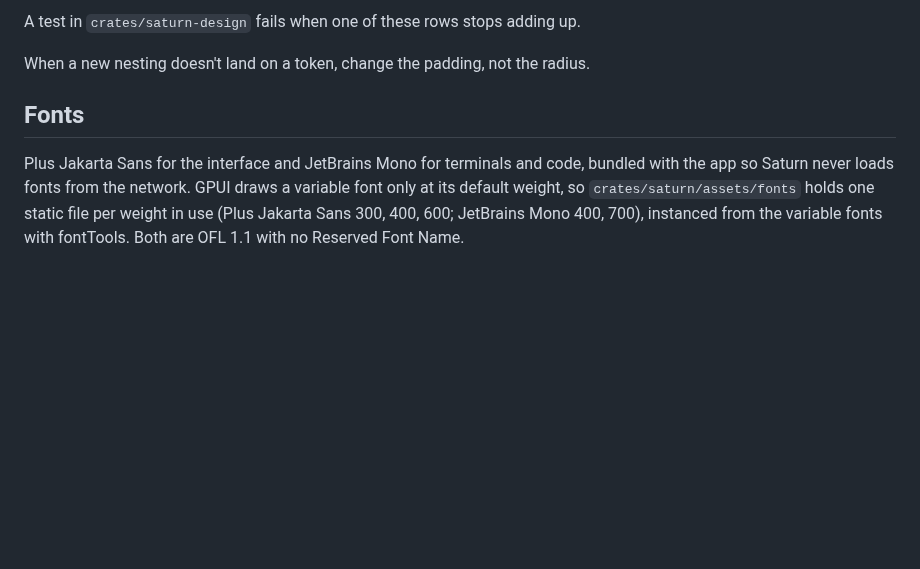
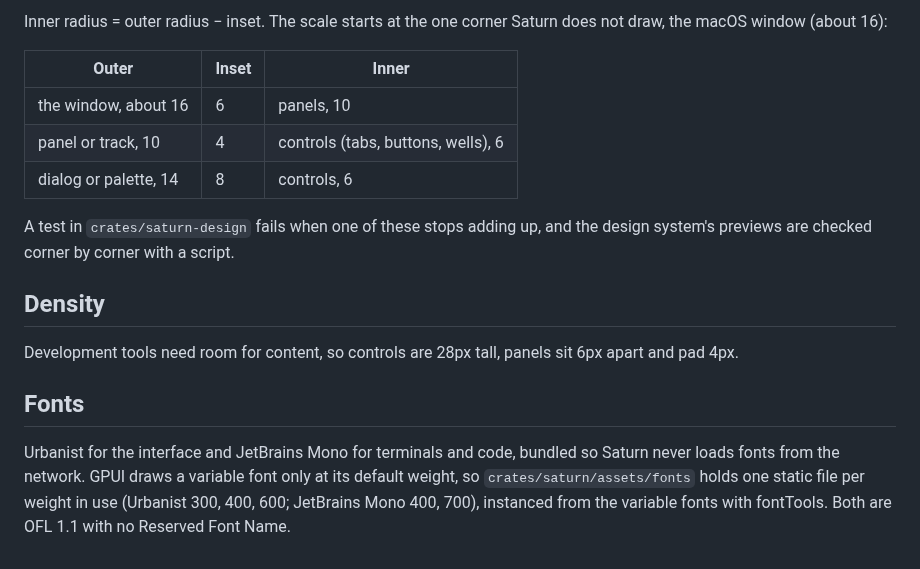
Before and after one commit to ara-balaki/saturn, a Markdown page: docs/04-design-system.md, the part around one of its changes. Drawn GitHub-style; blank space fills up the shorter version.

```diff
--- a/docs/04-design-system.md
+++ b/docs/04-design-system.md
@@ -56,12 +26,18 @@ it:
 
-A test in `crates/saturn-design` fails when one of these rows stops adding up.
+Inner radius = outer radius − inset. The scale starts at the one corner Saturn does not draw, the macOS window (about 16):
 
-When a new nesting doesn't land on a token, change the padding, not the radius.
+| Outer                 | Inset | Inner                              |
+| --------------------- | ----- | ---------------------------------- |
+| the window, about 16  | 6     | panels, 10                         |
+| panel or track, 10    | 4     | controls (tabs, buttons, wells), 6 |
+| dialog or palette, 14 | 8     | controls, 6                        |
+
+A test in `crates/saturn-design` fails when one of these stops adding up, and the design system's previews are checked corner by corner with a script.
+
+## Density
+
+Development tools need room for content, so controls are 28px tall, panels sit 6px apart and pad 4px.
 
 ## Fonts
 
-Plus Jakarta Sans for the interface and JetBrains Mono for terminals and code, bundled with the app
-so Saturn never loads fonts from the network. GPUI draws a variable font only at its default weight,
-so `crates/saturn/assets/fonts` holds one static file per weight in use (Plus Jakarta Sans 300, 400,
-600; JetBrains Mono 400, 700), instanced from the variable fonts with fontTools. Both are OFL 1.1
-with no Reserved Font Name.
+Urbanist for the interface and JetBrains Mono for terminals and code, bundled so Saturn never loads fonts from the network. GPUI draws a variable font only at its default weight, so `crates/saturn/assets/fonts` holds one static file per weight in use (Urbanist 300, 400, 600; JetBrains Mono 400, 700), instanced from the variable fonts with fontTools. Both are OFL 1.1 with no Reserved Font Name.
```
Also changed, not shown: other parts of docs/04-design-system.md (+13 -43 lines), docs/images/saturn-window.png, 18 other files.
